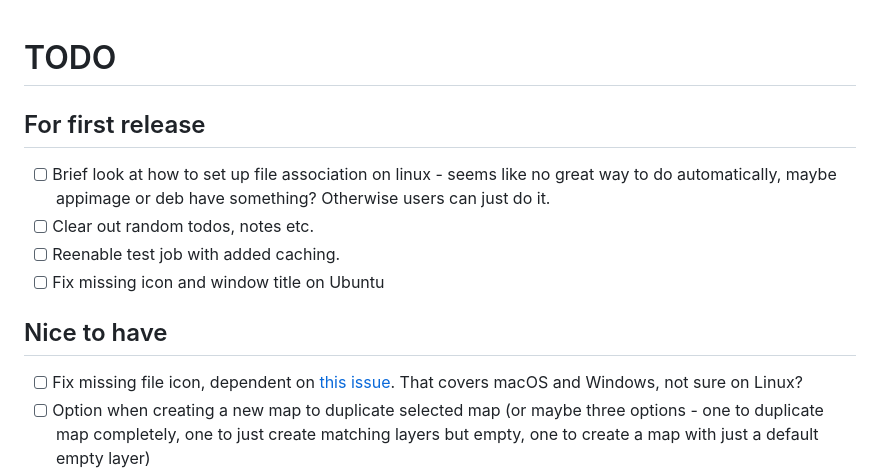
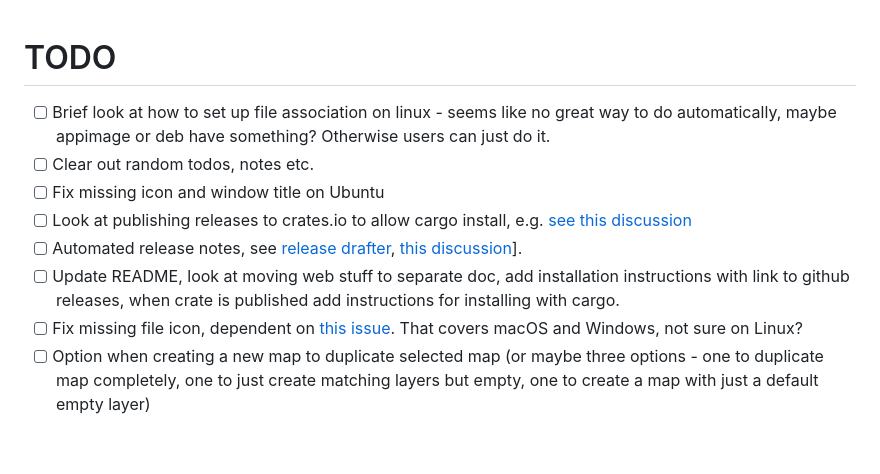
Before and after one commit to mountainlizard/mountain-tiles, a Markdown page: TODO.md, the part around the change printed below. Drawn GitHub-style; blank space fills up the shorter version.

```diff
--- a/TODO.md
+++ b/TODO.md
@@ -1,14 +1,11 @@
 # TODO
-
-## For first release
 
 - [ ] Brief look at how to set up file association on linux - seems like no great way to do automatically, maybe appimage or deb have something? Otherwise users can just do it.
 - [ ] Clear out random todos, notes etc.
-- [ ] Reenable test job with added caching.
 - [ ] Fix missing icon and window title on Ubuntu
-
-## Nice to have
-
+- [ ] Look at publishing releases to crates.io to allow cargo install, e.g. [see this discussion](https://users.rust-lang.org/t/does-anyone-use-github-actions-to-run-cargo-publish/92374/4)
+- [ ] Automated release notes, see [release drafter](https://github.com/marketplace/actions/release-drafter), [this discussion](https://users.rust-lang.org/t/does-anyone-use-github-actions-to-run-cargo-publish/92374/4)].
+- [ ] Update README, look at moving web stuff to separate doc, add installation instructions with link to github releases, when crate is published add instructions for installing with cargo.
 - [ ] Fix missing file icon, dependent on [this issue](https://github.com/crabnebula-dev/cargo-packager/issues/372). That covers macOS and Windows, not sure on Linux?
 - [ ] Option when creating a new map to duplicate selected map (or maybe three options - one to duplicate map completely, one to just create matching layers but empty, one to create a map with just a default empty layer)
 - [ ] Support multiple files open? Copy/paste may be interesting, need to translate tilesets by looking up in source project, and seeing if there is a matching file path in the target - maybe start from full absolute path match, then if not check for file name match, then tileset name match, if none match or there are multiple (since names don't have to be unique) prompt user.
```
Also changed, not shown: other parts of TODO.md (+0 -16 lines).
